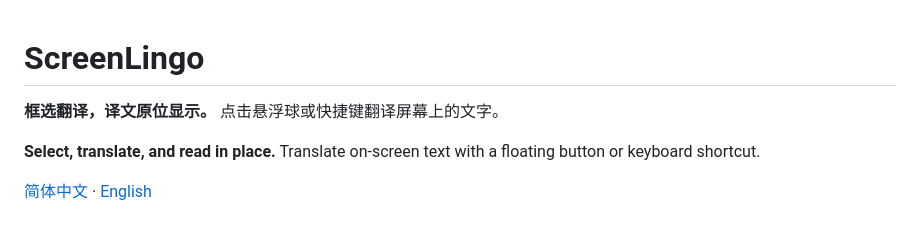
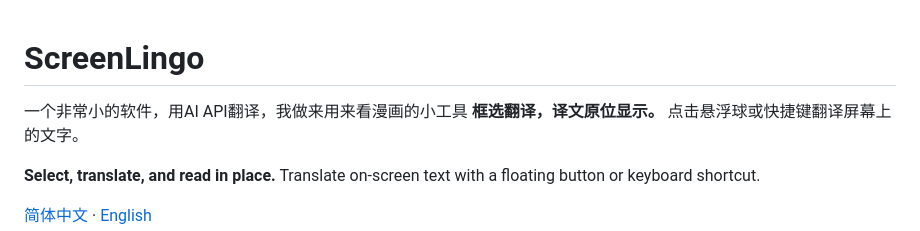
Before and after one commit to EyuYue/ScreenLingo---Translate-with-Snipping, a Markdown page: README.md, the part around the change. Rendered like a GitHub page.

```diff
--- a/README.md
+++ b/README.md
@@ -1,5 +1,5 @@
 # ScreenLingo
-
+一个非常小的软件，用AI API翻译，我做来用来看漫画的小工具
 **框选翻译，译文原位显示。** 点击悬浮球或快捷键翻译屏幕上的文字。
 
 **Select, translate, and read in place.** Translate on-screen text with a floating button or keyboard shortcut.
```
